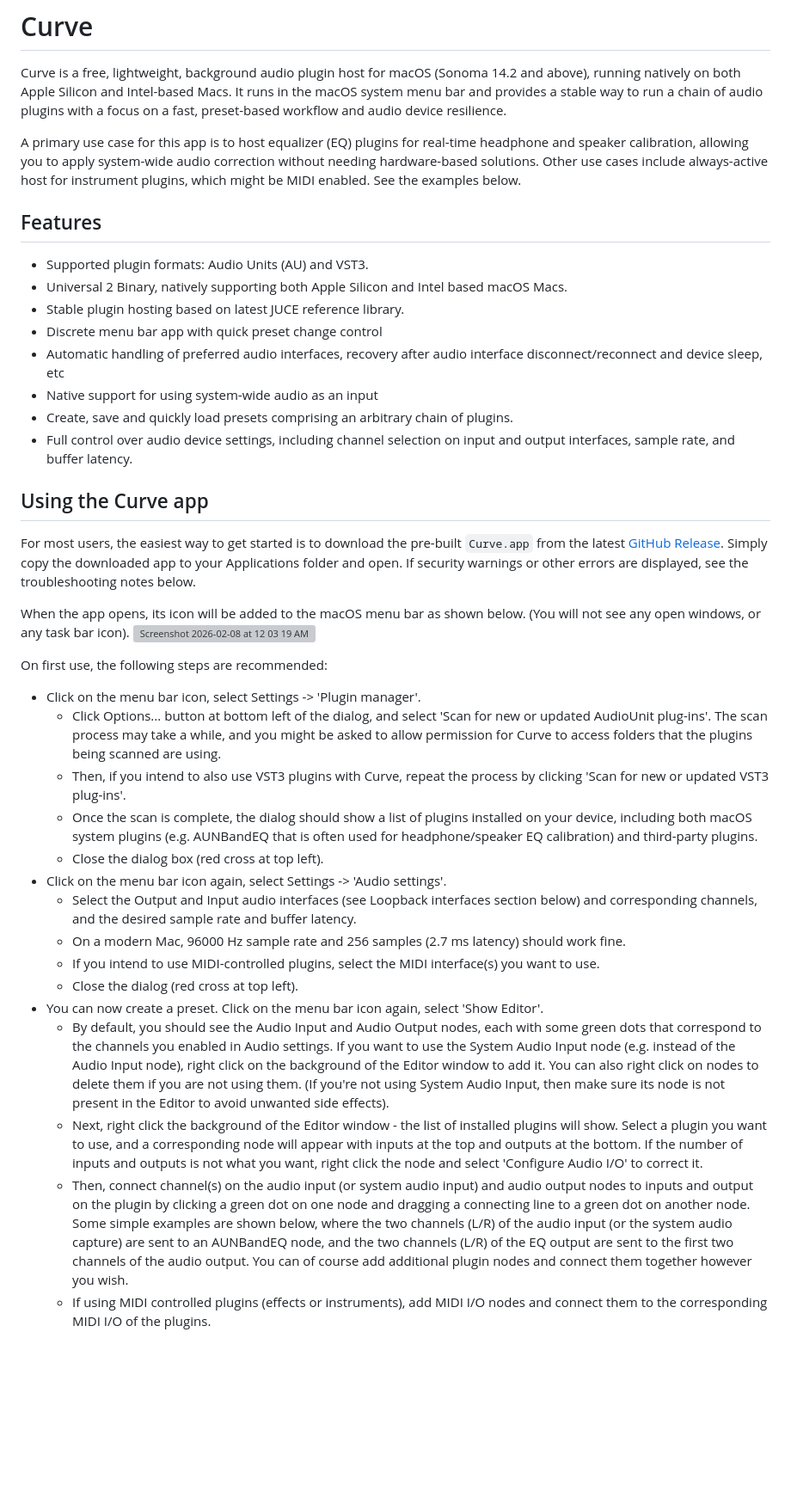
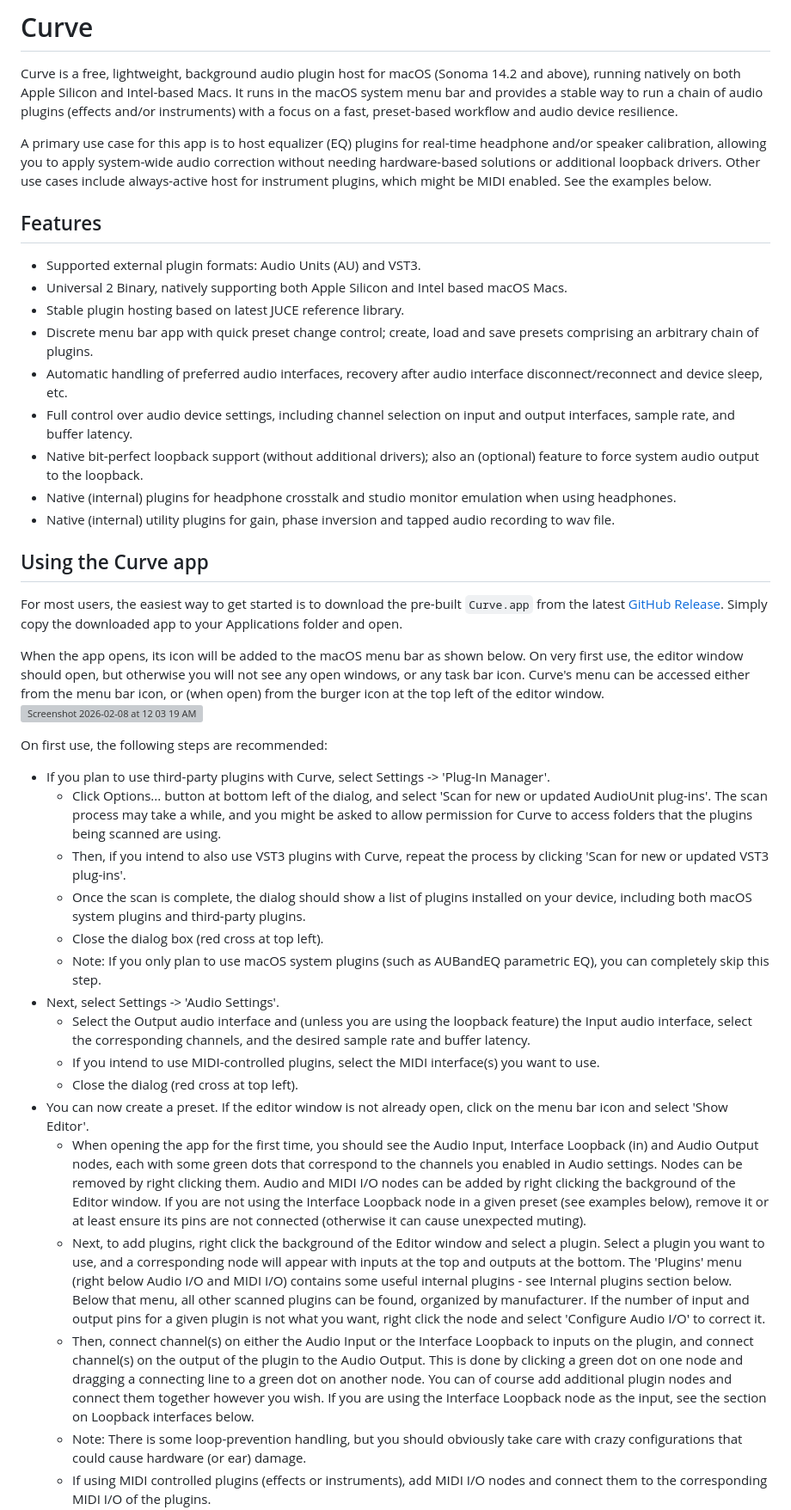
Before and after one commit to tomderham/curve, a Markdown page: README.md, the part around one of its changes. Shown at 86% size. GitHub-like rendering; blank space fills up the shorter version; grey boxes are pictures that could not be loaded.

```diff
--- a/README.md
+++ b/README.md
@@ -1,44 +1,47 @@
 # Curve
 
 Curve is a free, lightweight, background audio plugin host for macOS (Sonoma 14.2 and above), running natively on both Apple Silicon and Intel-based Macs.
-It runs in the macOS system menu bar and provides a stable way to run a chain of audio plugins with a focus on a fast, preset-based workflow and audio device resilience.
+It runs in the macOS system menu bar and provides a stable way to run a chain of audio plugins (effects and/or instruments) with a focus on a fast, preset-based workflow and audio device resilience.
 
-A primary use case for this app is to host equalizer (EQ) plugins for real-time headphone and speaker calibration, allowing you to apply system-wide audio correction without needing hardware-based solutions. Other use cases include always-active host for instrument plugins, which might be MIDI enabled. See the examples below.
+A primary use case for this app is to host equalizer (EQ) plugins for real-time headphone and/or speaker calibration, allowing you to apply system-wide audio correction without needing hardware-based solutions or additional loopback drivers. Other use cases include always-active host for instrument plugins, which might be MIDI enabled. See the examples below.
 
 ## Features
 
-- Supported plugin formats: Audio Units (AU) and VST3.
+- Supported external plugin formats: Audio Units (AU) and VST3.
 - Universal 2 Binary, natively supporting both Apple Silicon and Intel based macOS Macs.
 - Stable plugin hosting based on latest JUCE reference library.
-- Discrete menu bar app with quick preset change control
-- Automatic handling of preferred audio interfaces, recovery after audio interface disconnect/reconnect and device sleep, etc
-- Native support for using system-wide audio as an input
-- Create, save and quickly load presets comprising an arbitrary chain of plugins.
+- Discrete menu bar app with quick preset change control; create, load and save presets comprising an arbitrary chain of plugins.
+- Automatic handling of preferred audio interfaces, recovery after audio interface disconnect/reconnect and device sleep, etc.
 - Full control over audio device settings, including channel selection on input and output interfaces, sample rate, and buffer latency.
+- Native bit-perfect loopback support (without additional drivers); also an (optional) feature to force system audio output to the loopback.
+- Native (internal) plugins for headphone crosstalk and studio monitor emulation when using headphones.
+- Native (internal) utility plugins for gain, phase inversion and tapped audio recording to wav file.
+
 
 ## Using the Curve app
 
 For most users, the easiest way to get started is to download the pre-built `Curve.app` from the latest [GitHub Release](https://github.com/tomderham/curve/releases).
-Simply copy the downloaded app to your Applications folder and open. If security warnings or other errors are displayed, see the troubleshooting notes below.
+Simply copy the downloaded app to your Applications folder and open.
 
-When the app opens, its icon will be added to the macOS menu bar as shown below. (You will not see any open windows, or any task bar icon).
+When the app opens, its icon will be added to the macOS menu bar as shown below. On very first use, the editor window should open, but otherwise you will not see any open windows, or any task bar icon. Curve's menu can be accessed either from the menu bar icon, or (when open) from the burger icon at the top left of the editor window.
 </br>
 <img width="37" height="29" alt="Screenshot 2026-02-08 at 12 03 19 AM" src="https://github.com/user-attachments/assets/4d7738ad-f9ca-4b98-9c4e-c98b868ae126" />
 
 On first use, the following steps are recommended:
 
-- Click on the menu bar icon, select Settings -> 'Plugin manager'.
+- If you plan to use third-party plugins with Curve, select Settings -> 'Plug-In Manager'.
   - Click Options... button at bottom left of the dialog, and select 'Scan for new or updated AudioUnit plug-ins'. The scan process may take a while, and you might be asked to allow permission for Curve to access folders that the plugins being scanned are using.
   - Then, if you intend to also use VST3 plugins with Curve, repeat the process by clicking 'Scan for new or updated VST3 plug-ins'.
-  - Once the scan is complete, the dialog should show a list of plugins installed on your device, including both macOS system plugins (e.g. AUNBandEQ that is often used for headphone/speaker EQ calibration) and third-party plugins.
+  - Once the scan is complete, the dialog should show a list of plugins installed on your device, including both macOS system plugins and third-party plugins.
   - Close the dialog box (red cross at top left).
-- Click on the menu bar icon again, select Settings -> 'Audio settings'.
-  - Select the Output and Input audio interfaces (see Loopback interfaces section below) and corresponding channels, and the desired sample rate and buffer latency.
-  - On a modern Mac, 96000 Hz sample rate and 256 samples (2.7 ms latency) should work fine.
+  - Note: If you only plan to use macOS system plugins (such as AUBandEQ parametric EQ), you can completely skip this step.
+- Next, select Settings -> 'Audio Settings'.
+  - Select the Output audio interface and (unless you are using the loopback feature) the Input audio interface, select the corresponding channels, and the desired sample rate and buffer latency.
   - If you intend to use MIDI-controlled plugins, select the MIDI interface(s) you want to use.
   - Close the dialog (red cross at top left).
-- You can now create a preset. Click on the menu bar icon again, select 'Show Editor'.
-  - By default, you should see the Audio Input and Audio Output nodes, each with some green dots that correspond to the channels you enabled in Audio settings. If you want to use the System Audio Input node (e.g. instead of the Audio Input node), right click on the background of the Editor window to add it. You can also right click on nodes to delete them if you are not using them. (If you're not using System Audio Input, then make sure its node is not present in the Editor to avoid unwanted side effects).
-  - Next, right click the background of the Editor window - the list of installed plugins will show. Select a plugin you want to use, and a corresponding node will appear with inputs at the top and outputs at the bottom. If the number of inputs and outputs is not what you want, right click the node and select 'Configure Audio I/O' to correct it.
-  - Then, connect channel(s) on the audio input (or system audio input) and audio output nodes to inputs and output on the plugin by clicking a green dot on one node and dragging a connecting line to a green dot on another node. Some simple examples are shown below, where the two channels (L/R) of the audio input (or the system audio capture) are sent to an AUNBandEQ node, and the two channels (L/R) of the EQ output are sent to the first two channels of the audio output. You can of course add additional plugin nodes and connect them together however you wish.
+- You can now create a preset. If the editor window is not already open, click on the menu bar icon and select 'Show Editor'.
+  - When opening the app for the first time, you should see the Audio Input, Interface Loopback (in) and Audio Output nodes, each with some green dots that correspond to the channels you enabled in Audio settings. Nodes can be removed by right clicking them. Audio and MIDI I/O nodes can be added by right clicking the background of the Editor window. If you are not using the Interface Loopback node in a given preset (see examples below), remove it or at least ensure its pins are not connected (otherwise it can cause unexpected muting).
+  - Next, to add plugins, right click the background of the Editor window and select a plugin. Select a plugin you want to use, and a corresponding node will appear with inputs at the top and outputs at the bottom. The 'Plugins' menu (right below Audio I/O and MIDI I/O) contains some useful internal plugins - see Internal plugins section below. Below that menu, all other scanned plugins can be found, organized by manufacturer. If the number of input and output pins for a given plugin is not what you want, right click the node and select 'Configure Audio I/O' to correct it.
+  - Then, connect channel(s) on either the Audio Input or the Interface Loopback to inputs on the plugin, and connect channel(s) on the output of the plugin to the Audio Output. This is done by clicking a green dot on one node and dragging a connecting line to a green dot on another node. You can of course add additional plugin nodes and connect them together however you wish. If you are using the Interface Loopback node as the input, see the section on Loopback interfaces below.
+  - Note: There is some loop-prevention handling, but you should obviously take care with crazy configurations that could cause hardware (or ear) damage.
   - If using MIDI controlled plugins (effects or instruments), add MIDI I/O nodes and connect them to the corresponding MIDI I/O of the plugins.
```
Also changed, not shown: other parts of README.md (+29 -66 lines).
